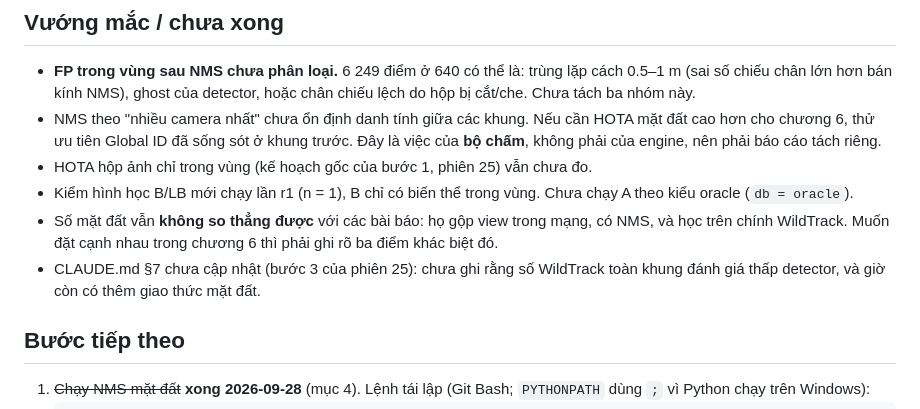
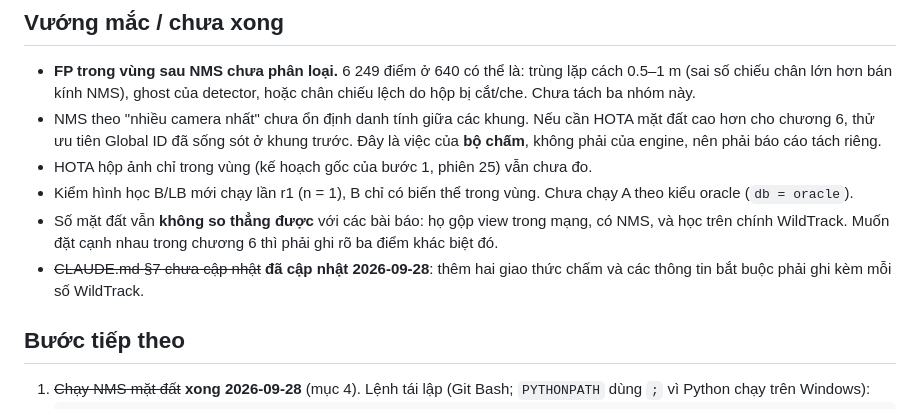
Before and after one commit to thanhthanhhp123/multi-cam-tracking, a Markdown page: docs/worklog/2026-09-20-26-cham-diem-mat-phang-mat-dat.md, the part around the change. Rendered like a GitHub page.

Commit message:
Worklog phiên 26: đánh dấu mục CLAUDE.md §7 đã xong
Co-Authored-By: Claude Opus 5.5 <noreply@anthropic.com>

```diff
--- a/docs/worklog/2026-09-20-26-cham-diem-mat-phang-mat-dat.md
+++ b/docs/worklog/2026-09-20-26-cham-diem-mat-phang-mat-dat.md
@@ -174,8 +174,8 @@ Trên 40 khung test với NMS: 41.37 ± 0.80 / 40.02 ± 1.93 / 35.15 ± 1.09 (64
   kiểu oracle (`db = oracle`).
 - Số mặt đất vẫn **không so thẳng được** với các bài báo: họ gộp view trong mạng, có NMS, và
   học trên chính WildTrack. Muốn đặt cạnh nhau trong chương 6 thì phải ghi rõ ba điểm khác biệt đó.
-- CLAUDE.md §7 chưa cập nhật (bước 3 của phiên 25): chưa ghi rằng số WildTrack toàn khung đánh
-  giá thấp detector, và giờ còn có thêm giao thức mặt đất.
+- ~~CLAUDE.md §7 chưa cập nhật~~ **đã cập nhật 2026-09-28**: thêm hai giao thức chấm và các thông tin bắt
+  buộc phải ghi kèm mỗi số WildTrack.
 
 ## Bước tiếp theo
 
```
